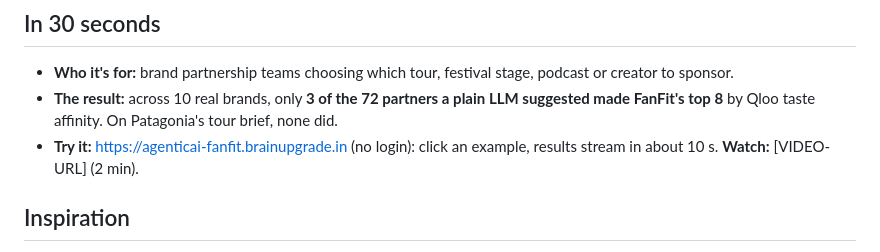
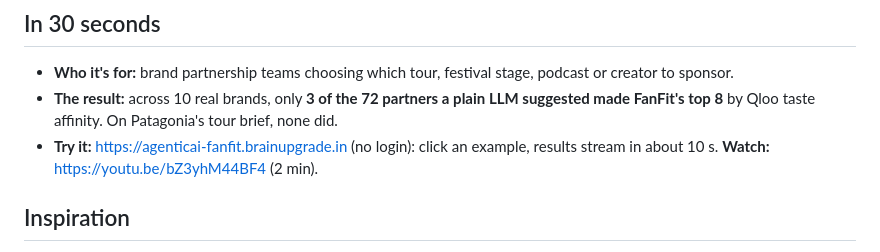
Before and after one commit to brainupgrade-in/fanfit, a Markdown page: docs/DEVPOST.md, the part around the change. GitHub-like rendering.

Commit message:
README + Devpost draft: link the 2-minute demo video
Co-Authored-By: Claude Opus 5.5 <noreply@anthropic.com>

```diff
--- a/docs/DEVPOST.md
+++ b/docs/DEVPOST.md
@@ -17,7 +17,7 @@ Sponsorship partners whose fans already love your brand. An agent ranks artists,
 ## In 30 seconds
 - **Who it's for:** brand partnership teams choosing which tour, festival stage, podcast or creator to sponsor.
 - **The result:** across 10 real brands, only **3 of the 72 partners a plain LLM suggested made FanFit's top 8** by Qloo taste affinity. On Patagonia's tour brief, none did.
-- **Try it:** https://agenticai-fanfit.brainupgrade.in (no login): click an example, results stream in about 10 s. **Watch:** [VIDEO-URL] (2 min).
+- **Try it:** https://agenticai-fanfit.brainupgrade.in (no login): click an example, results stream in about 10 s. **Watch:** https://youtu.be/bZ3yhM44BF4 (2 min).
 
 ## Inspiration
 Sponsorship is a huge market, from tours and festival stages to podcasts and creators, and partners are still chosen mostly by follower counts. Reach tells you how many people will see your logo, not whether they'll care. We asked an LLM "which podcasts should sponsor our hot sauce?" and got the same stereotypes you'd guess yourself. That's the gap Qloo's taste graph fills: it knows what audiences actually love, across music, podcasts, TV and brands.
```
Also changed, not shown: README.md (+1 -1 lines).
